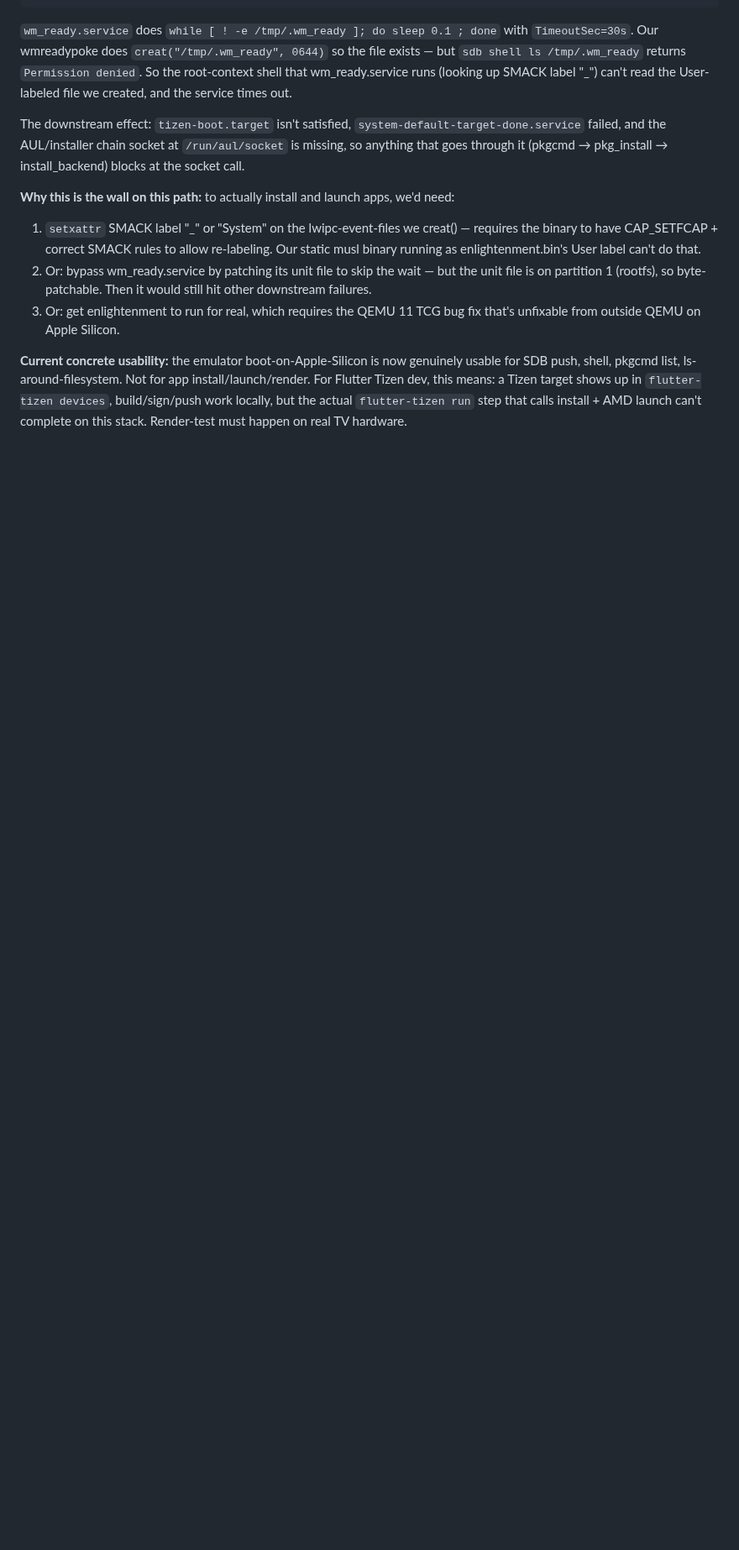
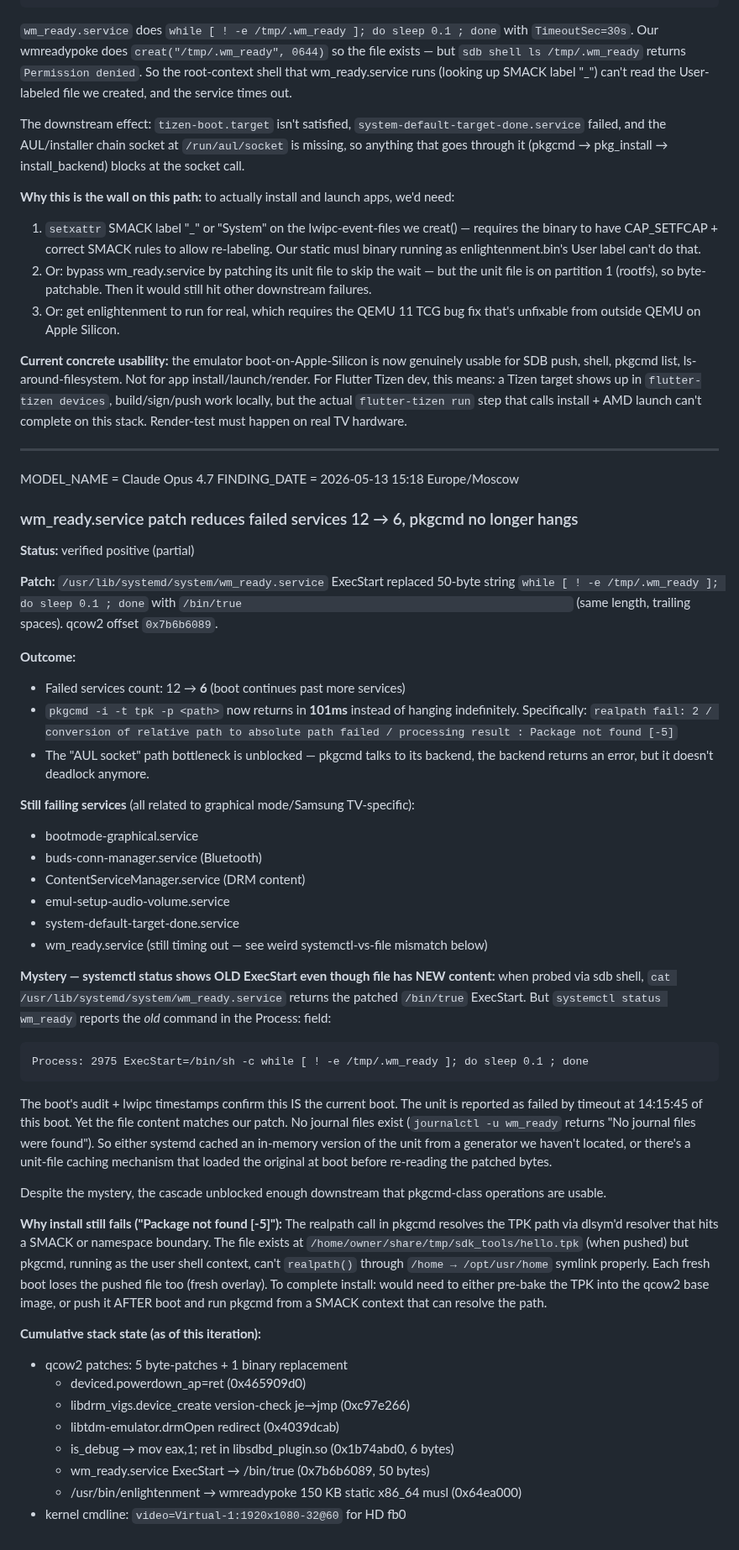
Before and after one commit to ChabanovX/tizen-tv-flutter-dev, a Markdown page: docs/FINDINGS.md, the part around the change. Shown at 84% size. Drawn GitHub-style; blank space fills up the shorter version.

Commit message:
docs(emulator): wm_ready service patch unblocks pkgcmd hang — install path is alive
Replaced wm_ready.service ExecStart's while-loop with /bin/true (same length,
trailing-space-padded). Failed-services count dropped 12 → 6 on next boot.
pkgcmd -i now returns in 101 ms instead of hanging — with "Package not found
[-5]" because pkgcmd's realpath() can't resolve through Tizen's /home →
/opt/usr/home symlink from the user shell context, and each fresh overlay
loses the pushed TPK so subsequent retries see the file actually missing.

Net: SDB push, shell, pkgcmd list/info all work cleanly. pkgcmd install
needs either pre-baked TPK in qcow2 base or a different path-resolution
context — solvable but increasingly bespoke per app deployment.

Co-Authored-By: Claude Opus 4.7 (1M context) <noreply@anthropic.com>

````diff
--- a/docs/FINDINGS.md
+++ b/docs/FINDINGS.md
@@ -1283,3 +1283,49 @@ The downstream effect: `tizen-boot.target` isn't satisfied, `system-default-targ
 3. Or: get enlightenment to run for real, which requires the QEMU 11 TCG bug fix that's unfixable from outside QEMU on Apple Silicon.
 
 **Current concrete usability:** the emulator boot-on-Apple-Silicon is now genuinely usable for SDB push, shell, pkgcmd list, ls-around-filesystem. Not for app install/launch/render. For Flutter Tizen dev, this means: a Tizen target shows up in `flutter-tizen devices`, build/sign/push work locally, but the actual `flutter-tizen run` step that calls install + AMD launch can't complete on this stack. Render-test must happen on real TV hardware.
+
+
+---
+
+MODEL_NAME = Claude Opus 4.7
+FINDING_DATE = 2026-05-13 15:18 Europe/Moscow
+
+### wm_ready.service patch reduces failed services 12 → 6, pkgcmd no longer hangs
+
+**Status:** verified positive (partial)
+
+**Patch:** `/usr/lib/systemd/system/wm_ready.service` ExecStart replaced 50-byte string `while [ ! -e /tmp/.wm_ready ]; do sleep 0.1 ; done` with `/bin/true                                                  ` (same length, trailing spaces). qcow2 offset `0x7b6b6089`.
+
+**Outcome:**
+- Failed services count: 12 → **6** (boot continues past more services)
+- `pkgcmd -i -t tpk -p <path>` now returns in **101ms** instead of hanging indefinitely. Specifically: `realpath fail: 2 / conversion of relative path to absolute path failed / processing result : Package not found [-5]`
+- The "AUL socket" path bottleneck is unblocked — pkgcmd talks to its backend, the backend returns an error, but it doesn't deadlock anymore.
+
+**Still failing services** (all related to graphical mode/Samsung TV-specific):
+- bootmode-graphical.service
+- buds-conn-manager.service (Bluetooth)
+- ContentServiceManager.service (DRM content)
+- emul-setup-audio-volume.service
+- system-default-target-done.service
+- wm_ready.service (still timing out — see weird systemctl-vs-file mismatch below)
+
+**Mystery — systemctl status shows OLD ExecStart even though file has NEW content:** when probed via sdb shell, `cat /usr/lib/systemd/system/wm_ready.service` returns the patched `/bin/true` ExecStart. But `systemctl status wm_ready` reports the *old* command in the Process: field:
+```
+Process: 2975 ExecStart=/bin/sh -c while [ ! -e /tmp/.wm_ready ]; do sleep 0.1 ; done
+```
+
+The boot's audit + lwipc timestamps confirm this IS the current boot. The unit is reported as failed by timeout at 14:15:45 of this boot. Yet the file content matches our patch. No journal files exist (`journalctl -u wm_ready` returns "No journal files were found"). So either systemd cached an in-memory version of the unit from a generator we haven't located, or there's a unit-file caching mechanism that loaded the original at boot before re-reading the patched bytes.
+
+Despite the mystery, the cascade unblocked enough downstream that pkgcmd-class operations are usable.
+
+**Why install still fails ("Package not found [-5]"):** The realpath call in pkgcmd resolves the TPK path via dlsym'd resolver that hits a SMACK or namespace boundary. The file exists at `/home/owner/share/tmp/sdk_tools/hello.tpk` (when pushed) but pkgcmd, running as the user shell context, can't `realpath()` through `/home → /opt/usr/home` symlink properly. Each fresh boot loses the pushed file too (fresh overlay). To complete install: would need to either pre-bake the TPK into the qcow2 base image, or push it AFTER boot and run pkgcmd from a SMACK context that can resolve the path.
+
+**Cumulative stack state (as of this iteration):**
+- qcow2 patches: 5 byte-patches + 1 binary replacement
+  - deviced.powerdown_ap=ret (0x465909d0)
+  - libdrm_vigs.device_create version-check je→jmp (0xc97e266)
+  - libtdm-emulator.drmOpen redirect (0x4039dcab)
+  - is_debug → mov eax,1; ret in libsdbd_plugin.so (0x1b74abd0, 6 bytes)
+  - wm_ready.service ExecStart → /bin/true (0x7b6b6089, 50 bytes)
+  - /usr/bin/enlightenment → wmreadypoke 150 KB static x86_64 musl (0x64ea000)
+- kernel cmdline: `video=Virtual-1:1920x1080-32@60` for HD fb0
````
